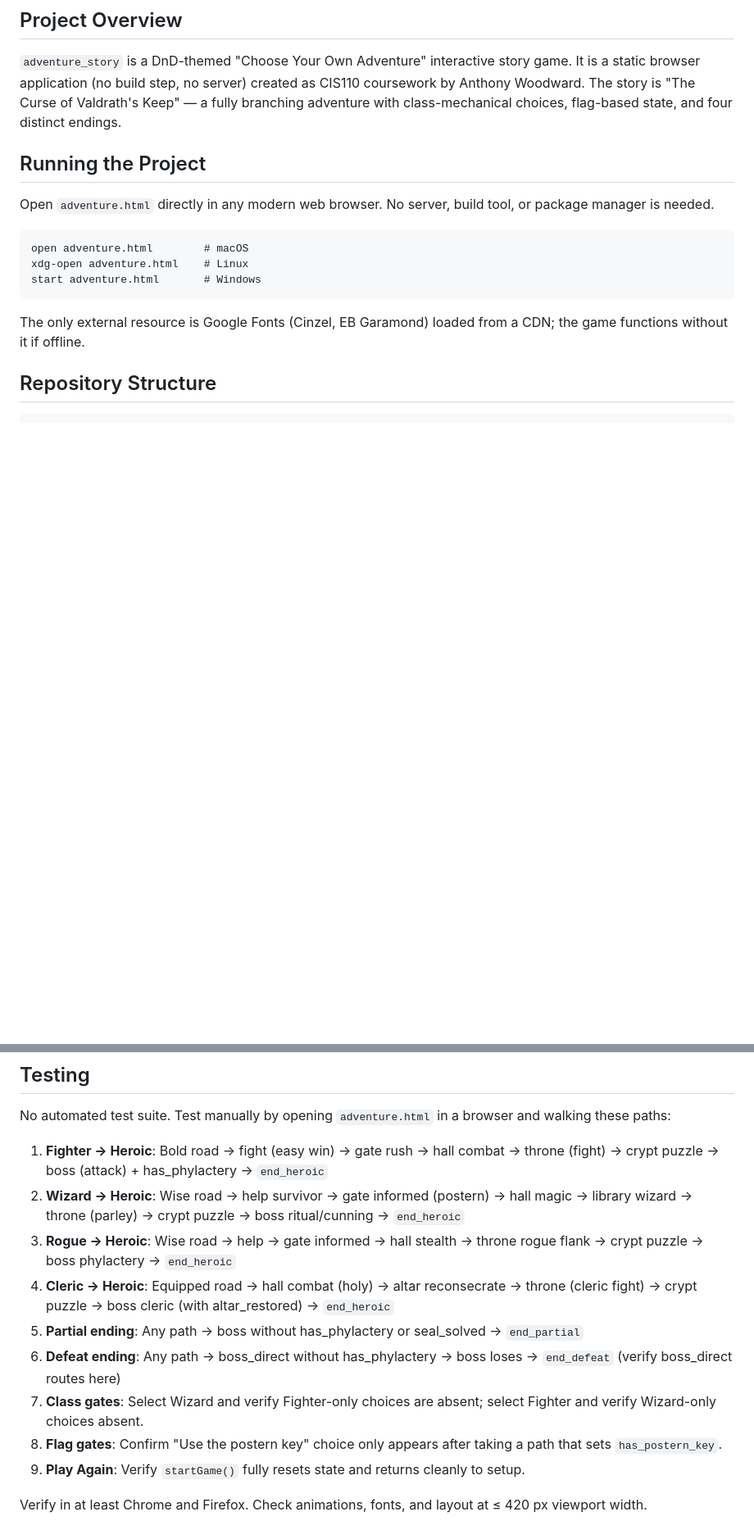
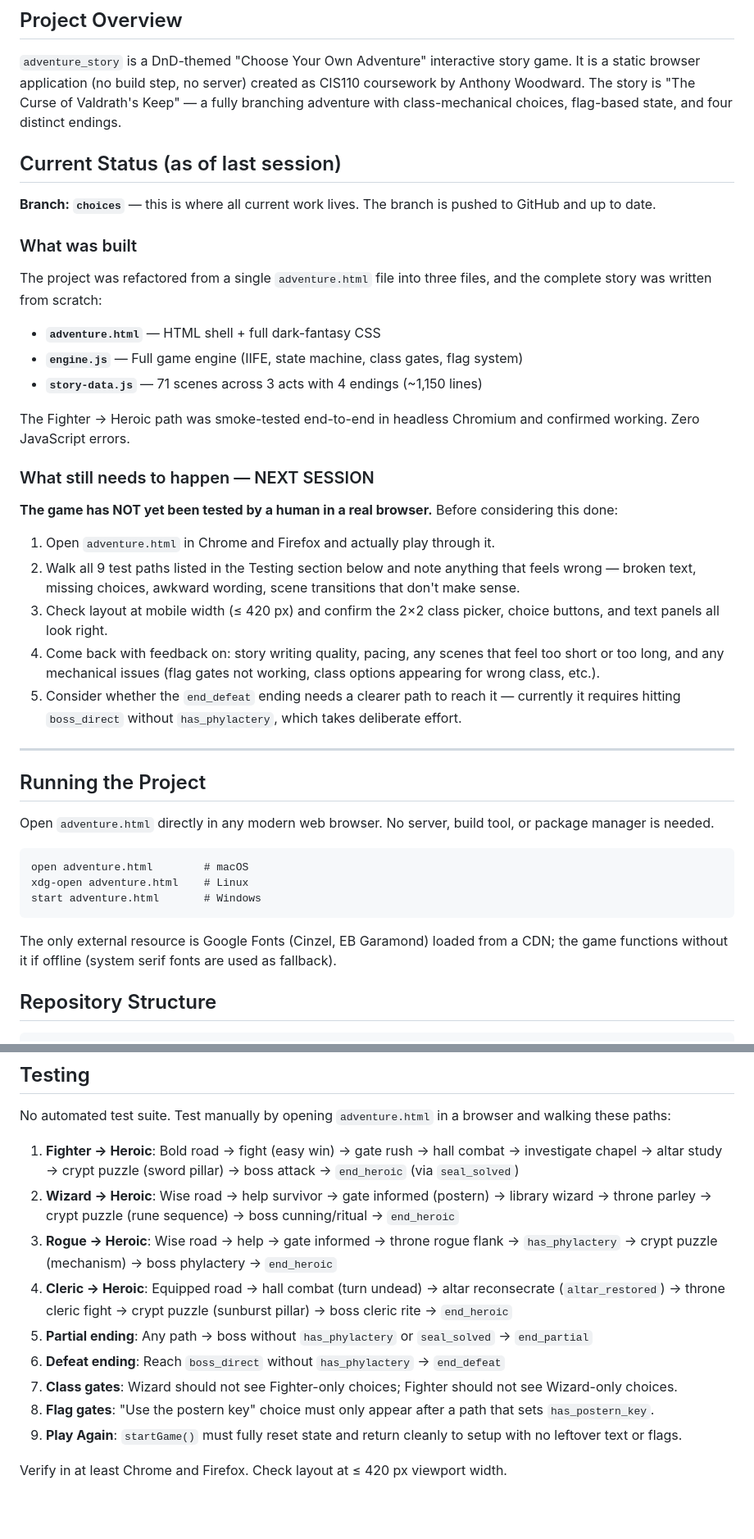
Before and after one commit to tech-with-anthony/adventure_story, a Markdown page: CLAUDE.md, 2 parts joined by grey strips. Shown at 82% size. Drawn GitHub-style; blank space fills up the shorter version.

Commit message:
Update CLAUDE.md with session progress and next-session notes
Documents what was built this session (3-file refactor, 71 scenes, full
story), confirms the choices branch is the active branch, and adds a
prominent next-session checklist: human playtesting in a real browser,
feedback on writing/pacing, and the 9 test paths to walk.

Co-Authored-By: Claude Sonnet 4.6 <noreply@anthropic.com>
Claude-Session: https://claude.ai/code/session_01AgFJCPaKT96ipQrJEYFUa4

````diff
--- a/CLAUDE.md
+++ b/CLAUDE.md
@@ -3,6 +3,32 @@
 ## Project Overview
 
 `adventure_story` is a DnD-themed "Choose Your Own Adventure" interactive story game. It is a static browser application (no build step, no server) created as CIS110 coursework by Anthony Woodward. The story is "The Curse of Valdrath's Keep" — a fully branching adventure with class-mechanical choices, flag-based state, and four distinct endings.
+
+## Current Status (as of last session)
+
+**Branch: `choices`** — this is where all current work lives. The branch is pushed to GitHub and up to date.
+
+### What was built
+
+The project was refactored from a single `adventure.html` file into three files, and the complete story was written from scratch:
+
+- **`adventure.html`** — HTML shell + full dark-fantasy CSS
+- **`engine.js`** — Full game engine (IIFE, state machine, class gates, flag system)
+- **`story-data.js`** — 71 scenes across 3 acts with 4 endings (~1,150 lines)
+
+The Fighter → Heroic path was smoke-tested end-to-end in headless Chromium and confirmed working. Zero JavaScript errors.
+
+### What still needs to happen — NEXT SESSION
+
+**The game has NOT yet been tested by a human in a real browser.** Before considering this done:
+
+1. Open `adventure.html` in Chrome and Firefox and actually play through it.
+2. Walk all 9 test paths listed in the Testing section below and note anything that feels wrong — broken text, missing choices, awkward wording, scene transitions that don't make sense.
+3. Check layout at mobile width (≤ 420 px) and confirm the 2×2 class picker, choice buttons, and text panels all look right.
+4. Come back with feedback on: story writing quality, pacing, any scenes that feel too short or too long, and any mechanical issues (flag gates not working, class options appearing for wrong class, etc.).
+5. Consider whether the `end_defeat` ending needs a clearer path to reach it — currently it requires hitting `boss_direct` without `has_phylactery`, which takes deliberate effort.
+
+---
 
 ## Running the Project
 
@@ -14,7 +40,7 @@ xdg-open adventure.html    # Linux
 start adventure.html       # Windows
 ```
 
-The only external resource is Google Fonts (Cinzel, EB Garamond) loaded from a CDN; the game functions without it if offline.
+The only external resource is Google Fonts (Cinzel, EB Garamond) loaded from a CDN; the game functions without it if offline (system serif fonts are used as fallback).
 
 ## Repository Structure
 
@@ -204,14 +230,14 @@ ENDINGS
 
 No automated test suite. Test manually by opening `adventure.html` in a browser and walking these paths:
 
-1. **Fighter → Heroic**: Bold road → fight (easy win) → gate rush → hall combat → throne (fight) → crypt puzzle → boss (attack) + has_phylactery → `end_heroic`
-2. **Wizard → Heroic**: Wise road → help survivor → gate informed (postern) → hall magic → library wizard → throne (parley) → crypt puzzle → boss ritual/cunning → `end_heroic`
-3. **Rogue → Heroic**: Wise road → help → gate informed → hall stealth → throne rogue flank → crypt puzzle → boss phylactery → `end_heroic`
-4. **Cleric → Heroic**: Equipped road → hall combat (holy) → altar reconsecrate → throne (cleric fight) → crypt puzzle → boss cleric (with altar_restored) → `end_heroic`
-5. **Partial ending**: Any path → boss without has_phylactery or seal_solved → `end_partial`
-6. **Defeat ending**: Any path → boss_direct without has_phylactery → boss loses → `end_defeat` (verify boss_direct routes here)
-7. **Class gates**: Select Wizard and verify Fighter-only choices are absent; select Fighter and verify Wizard-only choices absent.
-8. **Flag gates**: Confirm "Use the postern key" choice only appears after taking a path that sets `has_postern_key`.
-9. **Play Again**: Verify `startGame()` fully resets state and returns cleanly to setup.
+1. **Fighter → Heroic**: Bold road → fight (easy win) → gate rush → hall combat → investigate chapel → altar study → crypt puzzle (sword pillar) → boss attack → `end_heroic` (via `seal_solved`)
+2. **Wizard → Heroic**: Wise road → help survivor → gate informed (postern) → library wizard → throne parley → crypt puzzle (rune sequence) → boss cunning/ritual → `end_heroic`
+3. **Rogue → Heroic**: Wise road → help → gate informed → throne rogue flank → `has_phylactery` → crypt puzzle (mechanism) → boss phylactery → `end_heroic`
+4. **Cleric → Heroic**: Equipped road → hall combat (turn undead) → altar reconsecrate (`altar_restored`) → throne cleric fight → crypt puzzle (sunburst pillar) → boss cleric rite → `end_heroic`
+5. **Partial ending**: Any path → boss without `has_phylactery` or `seal_solved` → `end_partial`
+6. **Defeat ending**: Reach `boss_direct` without `has_phylactery` → `end_defeat`
+7. **Class gates**: Wizard should not see Fighter-only choices; Fighter should not see Wizard-only choices.
+8. **Flag gates**: "Use the postern key" choice must only appear after a path that sets `has_postern_key`.
+9. **Play Again**: `startGame()` must fully reset state and return cleanly to setup with no leftover text or flags.
 
-Verify in at least Chrome and Firefox. Check animations, fonts, and layout at ≤ 420 px viewport width.
+Verify in at least Chrome and Firefox. Check layout at ≤ 420 px viewport width.
````
Also changed, not shown: other parts of CLAUDE.md (+1 -1 lines).
